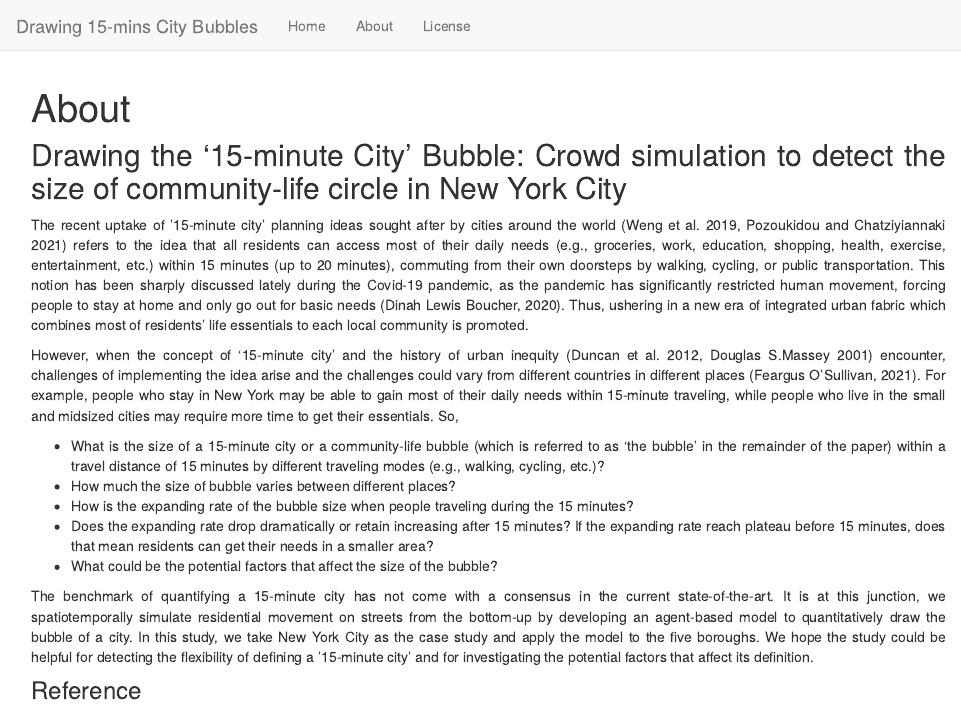
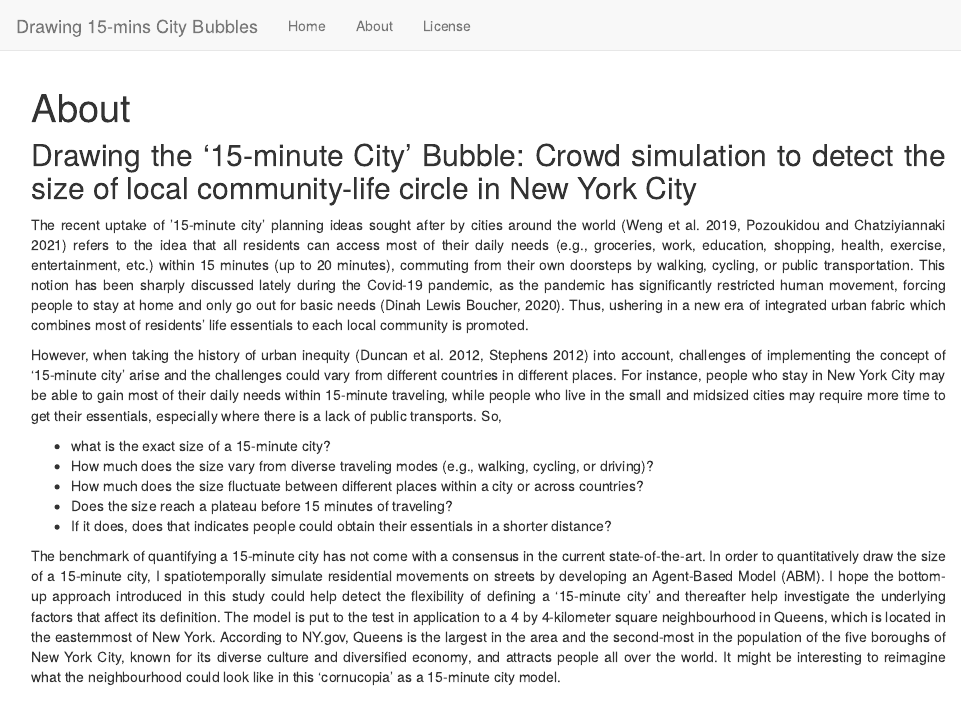
Before and after one commit to chenqingqing/delineating-a-15minsCity, an R Markdown document (analysis/about.Rmd): the page in a window 1100 px wide, from its top. Rendered offline with R 4.5, knitr and Pandoc, with nearby package versions; drawn as R Markdown's standard HTML page in place of the format the file asks for; some code elsewhere in the file could not run offline.

Commit message:
update outline

````diff
--- a/analysis/about.Rmd
+++ b/analysis/about.Rmd
@@ -3,6 +3,7 @@ title: "About"
 output:
   workflowr::wflow_html:
     toc: false
+    code_folding: hide
 editor_options:
   chunk_output_type: console
 ---
@@ -11,16 +12,21 @@ editor_options:
 body {text-align: justify}
 </style>
 
-## Drawing the ‘15-minute City’ Bubble: Crowd simulation to detect the size of community-life circle in New York City
+## Drawing the ‘15-minute City’ Bubble: Crowd simulation to detect the size of local community-life circle in New York City
 
 The recent uptake of  ’15-minute city’ planning ideas sought after by cities around the world (Weng et al. 2019, Pozoukidou and Chatziyiannaki 2021) refers to the idea that all residents can access most of their daily needs (e.g., groceries, work, education, shopping, health, exercise, entertainment, etc.) within 15 minutes (up to 20 minutes), commuting from their own doorsteps by walking, cycling, or public transportation. This notion has been sharply discussed lately during the Covid-19 pandemic, as the pandemic has significantly restricted human movement, forcing people to stay at home and only go out for basic needs (Dinah Lewis Boucher, 2020). Thus, ushering in a new era of integrated urban fabric which combines most of residents’ life essentials to each local community is promoted.
 
-However, when the concept of '15-minute city' and the history of urban inequity (Duncan et al. 2012,  Douglas S.Massey 2001) encounter, challenges of implementing the idea arise and the challenges could vary from different countries in different places (Feargus O'Sullivan, 2021). For example, people who stay in New York may be able to gain most of their daily needs within 15-minute traveling, while people who live in the small and midsized cities may require more time to get their essentials. So,
+However, when taking the history of urban inequity (Duncan et al. 2012, Stephens 2012) into account, challenges of implementing the concept of ‘15-minute city’ arise and the challenges could vary from different countries in different places. For instance, people who stay in New York City may be able to gain most of their daily needs within 15-minute traveling, while people who live in the small and midsized cities may require more time to get their essentials, especially where there is a lack of public transports. So,
 
-  - What is the size of a 15-minute city or a community-life bubble (which is referred to as ‘the bubble’ in the remainder of the paper) within a travel distance of 15 minutes by different traveling modes (e.g., walking, cycling, etc.)?
-  - How much the size of bubble varies between different places?
-  - How is the expanding rate of the bubble size when people traveling during the 15 minutes?
-  - Does the expanding rate drop dramatically or retain increasing after 15 minutes? If the expanding rate reach plateau before 15 minutes, does that mean residents can get their needs in a smaller area?
-  - What could be the potential factors that affect the size of the bubble?
+  - what is the exact size of a 15-minute city?
+  - How much does the size vary from diverse traveling modes (e.g., walking, cycling, or driving)?
+  - How much does the size fluctuate between different places within a city or across countries?
+  - Does the size reach a plateau before 15 minutes of traveling?
+  - If it does, does that indicates people could obtain their essentials in a shorter distance?
 
-The benchmark of quantifying a 15-minute city has not come with a consensus in the current state-of-the-art. It is at this junction, we spatiotemporally simulate residential movement on streets from the bottom-up by developing an agent-based model to quantitatively draw the bubble of a city. In this study, we take New York City as the case study and apply the model to the five boroughs. We hope the study could be helpful for detecting the flexibility of defining a ’15-minute city’ and for investigating the potential factors that affect its definition.
+
+The benchmark of quantifying a 15-minute city has not come with a consensus in the current state-of-the-art. In order to quantitatively draw the size of a 15-minute city, I spatiotemporally simulate residential movements on streets by developing an Agent-Based Model (ABM). I hope the bottom-up approach introduced in this study could help detect the flexibility of defining a ‘15-minute city’ and thereafter help investigate the underlying factors that affect its definition. The model is put to the test in application to a 4 by 4-kilometer square neighbourhood in Queens, which is located in the easternmost of New York. According to NY.gov, Queens is the largest in the area and the second-most in the population of the five boroughs of New York City, known for its diverse culture and diversified economy, and attracts people all over the world. It might be interesting to reimagine what the neighbourhood could look like in this ‘cornucopia’ as a 15-minute city model.
+
+
+
+```{r}
````
Also changed, not shown: analysis/index.Rmd (+3 -2 lines), analysis/about.Rmd (6 more changed lines).
